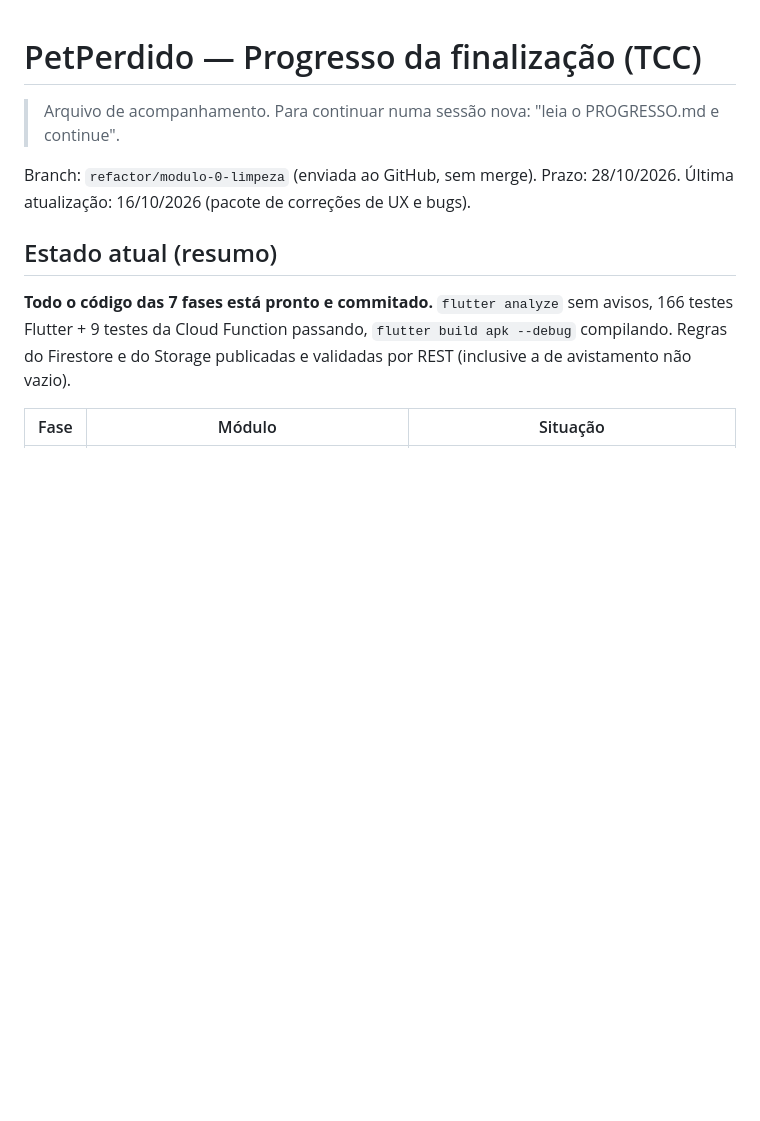
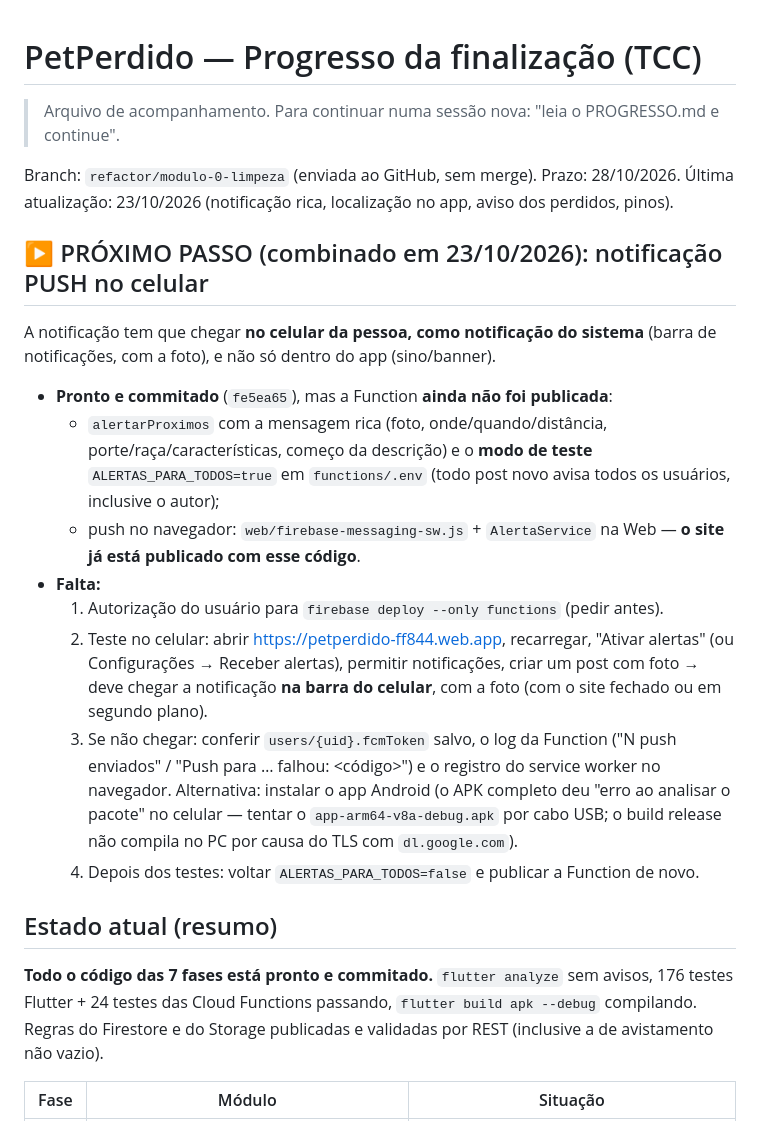
Before and after one commit to luisgustavo876/PetPerdido, a Markdown page: PROGRESSO.md, the part around the change. Drawn GitHub-style; blank space fills up the shorter version.

Commit message:
docs: proximo passo e o push no celular
PROGRESSO.md: no topo, o roteiro para a notificacao chegar no celular como notificacao do sistema (deploy da Function com autorizacao, teste no celular, conferencias se nao chegar e voltar o modo de teste depois); contagem de testes atualizada.

Co-Authored-By: Claude Opus 5.5 <noreply@anthropic.com>

```diff
--- a/PROGRESSO.md
+++ b/PROGRESSO.md
@@ -3,12 +3,35 @@
 > Arquivo de acompanhamento. Para continuar numa sessão nova: "leia o PROGRESSO.md e continue".
 
 Branch: `refactor/modulo-0-limpeza` (enviada ao GitHub, sem merge). Prazo: 28/10/2026.
-Última atualização: 16/10/2026 (pacote de correções de UX e bugs).
+Última atualização: 23/10/2026 (notificação rica, localização no app, aviso dos perdidos, pinos).
+
+## ▶ PRÓXIMO PASSO (combinado em 23/10/2026): notificação PUSH no celular
+
+A notificação tem que chegar **no celular da pessoa, como notificação do sistema** (barra de
+notificações, com a foto), e não só dentro do app (sino/banner).
+
+- **Pronto e commitado** (`fe5ea65`), mas a Function **ainda não foi publicada**:
+  - `alertarProximos` com a mensagem rica (foto, onde/quando/distância, porte/raça/características,
+    começo da descrição) e o **modo de teste** `ALERTAS_PARA_TODOS=true` em `functions/.env` (todo post
+    novo avisa todos os usuários, inclusive o autor);
+  - push no navegador: `web/firebase-messaging-sw.js` + `AlertaService` na Web — **o site já está
+    publicado com esse código**.
+- **Falta:**
+  1. Autorização do usuário para `firebase deploy --only functions` (pedir antes).
+  2. Teste no celular: abrir https://petperdido-ff844.web.app, recarregar, "Ativar alertas" (ou
+     Configurações → Receber alertas), permitir notificações, criar um post com foto → deve chegar a
+     notificação **na barra do celular**, com a foto (com o site fechado ou em segundo plano).
+  3. Se não chegar: conferir `users/{uid}.fcmToken` salvo, o log da Function ("N push enviados" /
+     "Push para … falhou: <código>") e o registro do service worker no navegador. Alternativa:
+     instalar o app Android (o APK completo deu "erro ao analisar o pacote" no celular — tentar o
+     `app-arm64-v8a-debug.apk` por cabo USB; o build release não compila no PC por causa do TLS com
+     `dl.google.com`).
+  4. Depois dos testes: voltar `ALERTAS_PARA_TODOS=false` e publicar a Function de novo.
 
 ## Estado atual (resumo)
 
-**Todo o código das 7 fases está pronto e commitado.** `flutter analyze` sem avisos, 166 testes
-Flutter + 9 testes da Cloud Function passando, `flutter build apk --debug` compilando. Regras do
+**Todo o código das 7 fases está pronto e commitado.** `flutter analyze` sem avisos, 176 testes
+Flutter + 24 testes das Cloud Functions passando, `flutter build apk --debug` compilando. Regras do
 Firestore e do Storage publicadas e validadas por REST (inclusive a de avistamento não vazio).
 
 | Fase | Módulo | Situação |
```
